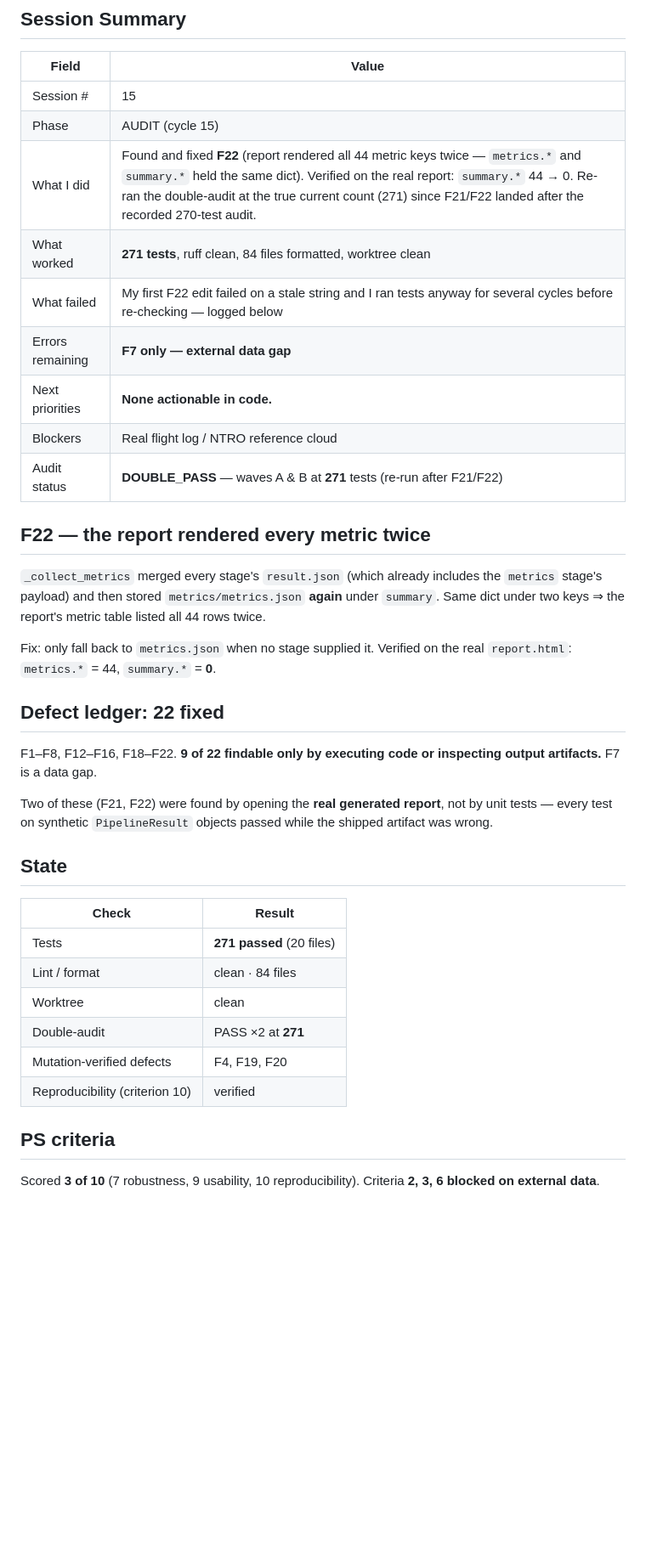
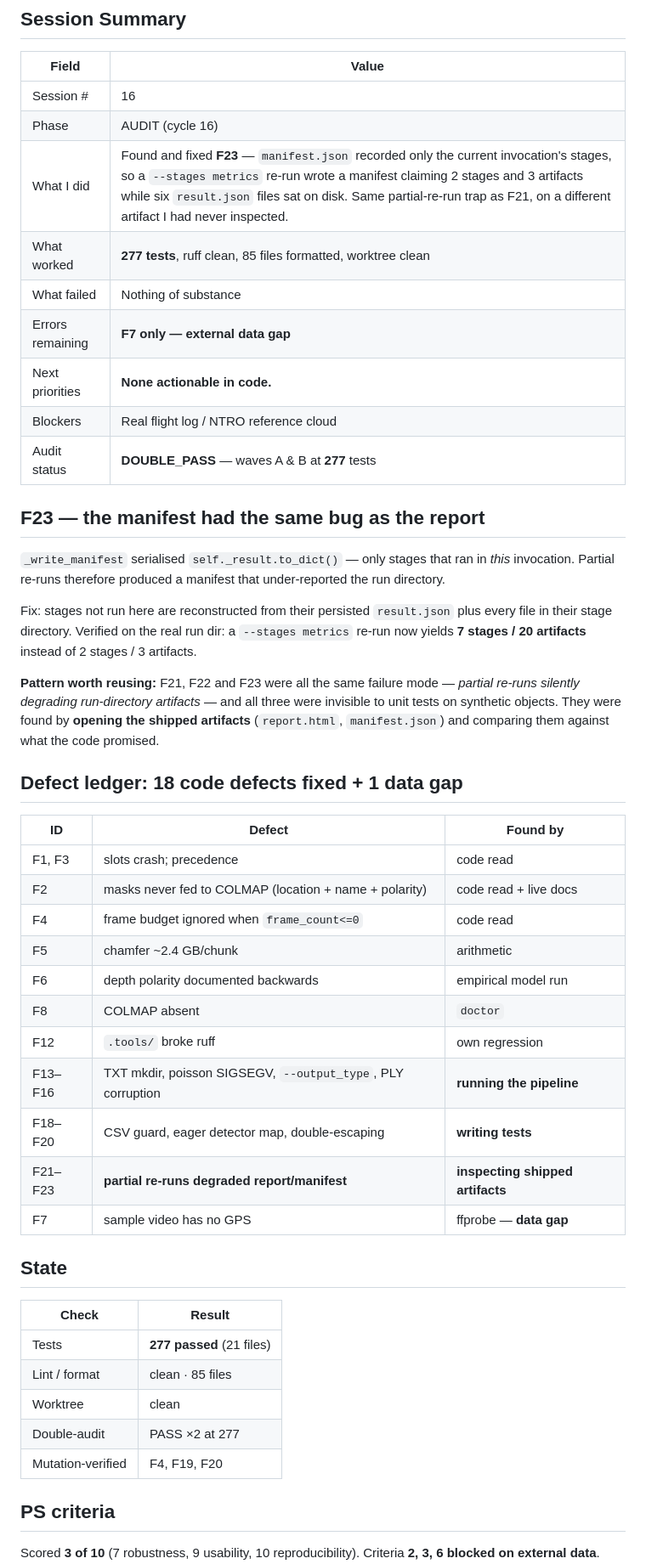
Before and after one commit to Shuvam-Banerji-Seal/SIH_2D-to-3D, a Markdown page: plans/CONTINUATION_STATE.md, the part around one of its changes. Shown at 85% size. Rendered like a GitHub page; blank space fills up the shorter version.

Commit message:
docs: record session state (cycle 16) + F23 finding

```diff
--- a/plans/CONTINUATION_STATE.md
+++ b/plans/CONTINUATION_STATE.md
@@ -4,45 +4,58 @@
 
 | Field | Value |
 |-------|-------|
-| Session # | 15 |
-| Phase | AUDIT (cycle 15) |
-| What I did | Found and fixed **F22** (report rendered all 44 metric keys twice — `metrics.*` and `summary.*` held the same dict). Verified on the real report: `summary.*` 44 → 0. Re-ran the double-audit at the true current count (271) since F21/F22 landed after the recorded 270-test audit. |
-| What worked | **271 tests**, ruff clean, 84 files formatted, worktree clean |
-| What failed | My first F22 edit failed on a stale string and I ran tests anyway for several cycles before re-checking — logged below |
+| Session # | 16 |
+| Phase | AUDIT (cycle 16) |
+| What I did | Found and fixed **F23** — `manifest.json` recorded only the current invocation's stages, so a `--stages metrics` re-run wrote a manifest claiming 2 stages and 3 artifacts while six `result.json` files sat on disk. Same partial-re-run trap as F21, on a different artifact I had never inspected. |
+| What worked | **277 tests**, ruff clean, 85 files formatted, worktree clean |
+| What failed | Nothing of substance |
 | Errors remaining | **F7 only — external data gap** |
 | Next priorities | **None actionable in code.** |
 | Blockers | Real flight log / NTRO reference cloud |
-| Audit status | **DOUBLE_PASS** — waves A & B at **271** tests (re-run after F21/F22) |
+| Audit status | **DOUBLE_PASS** — waves A & B at **277** tests |
 
-## F22 — the report rendered every metric twice
+## F23 — the manifest had the same bug as the report
 
-`_collect_metrics` merged every stage's `result.json` (which already includes the
-`metrics` stage's payload) and then stored `metrics/metrics.json` **again** under
-`summary`. Same dict under two keys ⇒ the report's metric table listed all 44
-rows twice.
+`_write_manifest` serialised `self._result.to_dict()` — only stages that ran in
+*this* invocation. Partial re-runs therefore produced a manifest that
+under-reported the run directory.
 
-Fix: only fall back to `metrics.json` when no stage supplied it. Verified on the
-real `report.html`: `metrics.*` = 44, `summary.*` = **0**.
+Fix: stages not run here are reconstructed from their persisted `result.json`
+plus every file in their stage directory. Verified on the real run dir:
+a `--stages metrics` re-run now yields **7 stages / 20 artifacts** instead of
+2 stages / 3 artifacts.
 
-## Defect ledger: 22 fixed
+**Pattern worth reusing:** F21, F22 and F23 were all the same failure mode —
+*partial re-runs silently degrading run-directory artifacts* — and all three
+were invisible to unit tests on synthetic objects. They were found by
+**opening the shipped artifacts** (`report.html`, `manifest.json`) and comparing
+them against what the code promised.
 
-F1–F8, F12–F16, F18–F22. **9 of 22 findable only by executing code or inspecting
-output artifacts.** F7 is a data gap.
+## Defect ledger: 18 code defects fixed + 1 data gap
 
-Two of these (F21, F22) were found by opening the **real generated report**, not by
-unit tests — every test on synthetic `PipelineResult` objects passed while the
-shipped artifact was wrong.
+| ID | Defect | Found by |
+|---|---|---|
+| F1, F3 | slots crash; precedence | code read |
+| F2 | masks never fed to COLMAP (location + name + polarity) | code read + live docs |
+| F4 | frame budget ignored when `frame_count<=0` | code read |
+| F5 | chamfer ~2.4 GB/chunk | arithmetic |
+| F6 | depth polarity documented backwards | empirical model run |
+| F8 | COLMAP absent | `doctor` |
+| F12 | `.tools/` broke ruff | own regression |
+| F13–F16 | TXT mkdir, poisson SIGSEGV, `--output_type`, PLY corruption | **running the pipeline** |
+| F18–F20 | CSV guard, eager detector map, double-escaping | **writing tests** |
+| F21–F23 | **partial re-runs degraded report/manifest** | **inspecting shipped artifacts** |
+| F7 | sample video has no GPS | ffprobe — **data gap** |
 
 ## State
 
 | Check | Result |
 |---|---|
-| Tests | **271 passed** (20 files) |
-| Lint / format | clean · 84 files |
+| Tests | **277 passed** (21 files) |
+| Lint / format | clean · 85 files |
 | Worktree | clean |
-| Double-audit | PASS ×2 at **271** |
-| Mutation-verified defects | F4, F19, F20 |
-| Reproducibility (criterion 10) | verified |
+| Double-audit | PASS ×2 at 277 |
+| Mutation-verified | F4, F19, F20 |
 
 ## PS criteria
 
```
Also changed, not shown: other parts of plans/CONTINUATION_STATE.md (+9 -10 lines).
